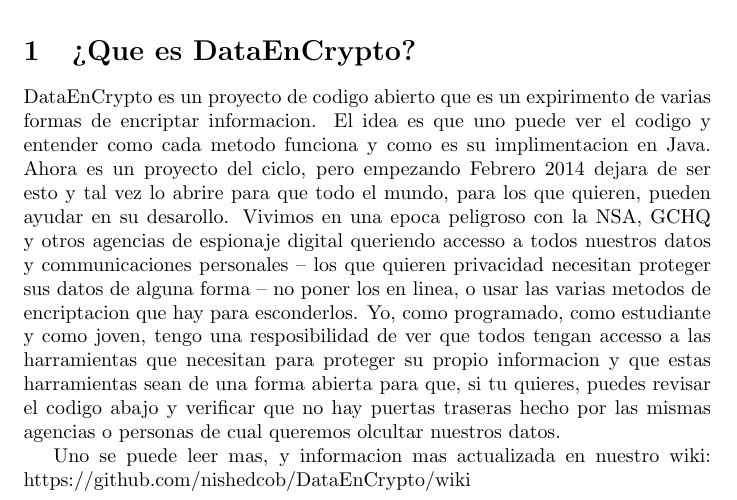
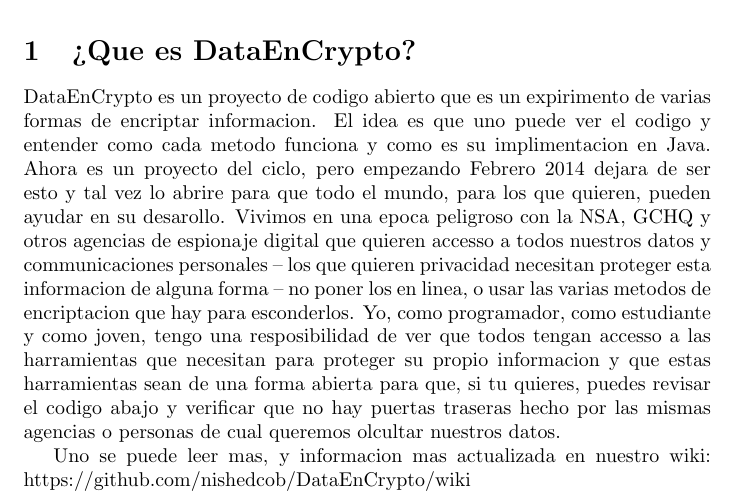
Before and after one commit to nishedcob/DataEnCrypto, a LaTeX document (doc/latex/man_es.tex): part of the page, cut so that both start at the same text. Compiled offline with pdfLaTeX.

Commit message:
actualizar documentacion de latex

```diff
--- a/doc/latex/man_es.tex
+++ b/doc/latex/man_es.tex
@@ -5,7 +5,7 @@
 	\maketitle
 	\tableofcontents
 	\section{¿Que es DataEnCrypto?}
-		DataEnCrypto es un proyecto de codigo abierto que es un expirimento de varias formas de encriptar informacion. El idea es que uno puede ver el codigo y entender como cada metodo funciona y como es su implimentacion en Java. Ahora es un proyecto del ciclo, pero empezando Febrero 2014 dejara de ser esto y tal vez lo abrire para que todo el mundo, para los que quieren, pueden ayudar en su desarollo. Vivimos en una epoca peligroso con la NSA, GCHQ y otros agencias de espionaje digital queriendo accesso a todos nuestros datos y communicaciones personales -- los que quieren privacidad necesitan proteger sus datos de alguna forma -- no poner los en linea, o usar las varias metodos de encriptacion que hay para esconderlos. Yo, como programado, como estudiante y como joven, tengo una resposibilidad de ver que todos tengan accesso a las harramientas que necesitan para proteger su propio informacion y que estas harramientas sean de una forma abierta para que, si tu quieres, puedes revisar el codigo abajo y verificar que no hay puertas traseras hecho por las mismas agencias o personas de cual queremos olcultar nuestros datos.
+		DataEnCrypto es un proyecto de codigo abierto que es un expirimento de varias formas de encriptar informacion. El idea es que uno puede ver el codigo y entender como cada metodo funciona y como es su implimentacion en Java. Ahora es un proyecto del ciclo, pero empezando Febrero 2014 dejara de ser esto y tal vez lo abrire para que todo el mundo, para los que quieren, pueden ayudar en su desarollo. Vivimos en una epoca peligroso con la NSA, GCHQ y otros agencias de espionaje digital que quieren accesso a todos nuestros datos y communicaciones personales -- los que quieren privacidad necesitan proteger esta informacion de alguna forma -- no poner los en linea, o usar las varias metodos de encriptacion que hay para esconderlos. Yo, como programador, como estudiante y como joven, tengo una resposibilidad de ver que todos tengan accesso a las harramientas que necesitan para proteger su propio informacion y que estas harramientas sean de una forma abierta para que, si tu quieres, puedes revisar el codigo abajo y verificar que no hay puertas traseras hecho por las mismas agencias o personas de cual queremos olcultar nuestros datos.
 
 		Uno se puede leer mas, y informacion mas actualizada en nuestro wiki: https://github.com/nishedcob/DataEnCrypto/wiki
 \end{document}
```
Also changed, not shown: doc/latex/man_es.pdf, doc/latex/man_es.ps, 2 other files.
